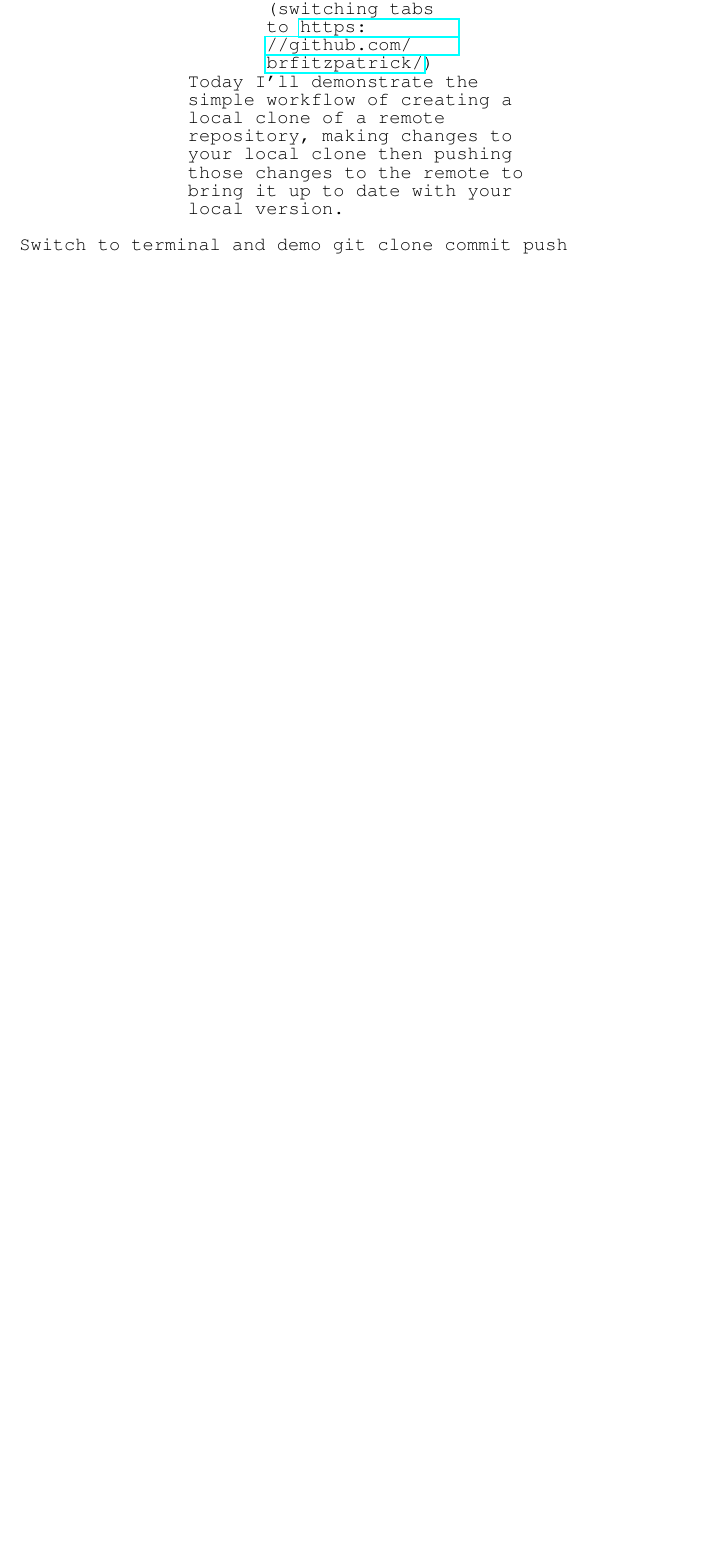
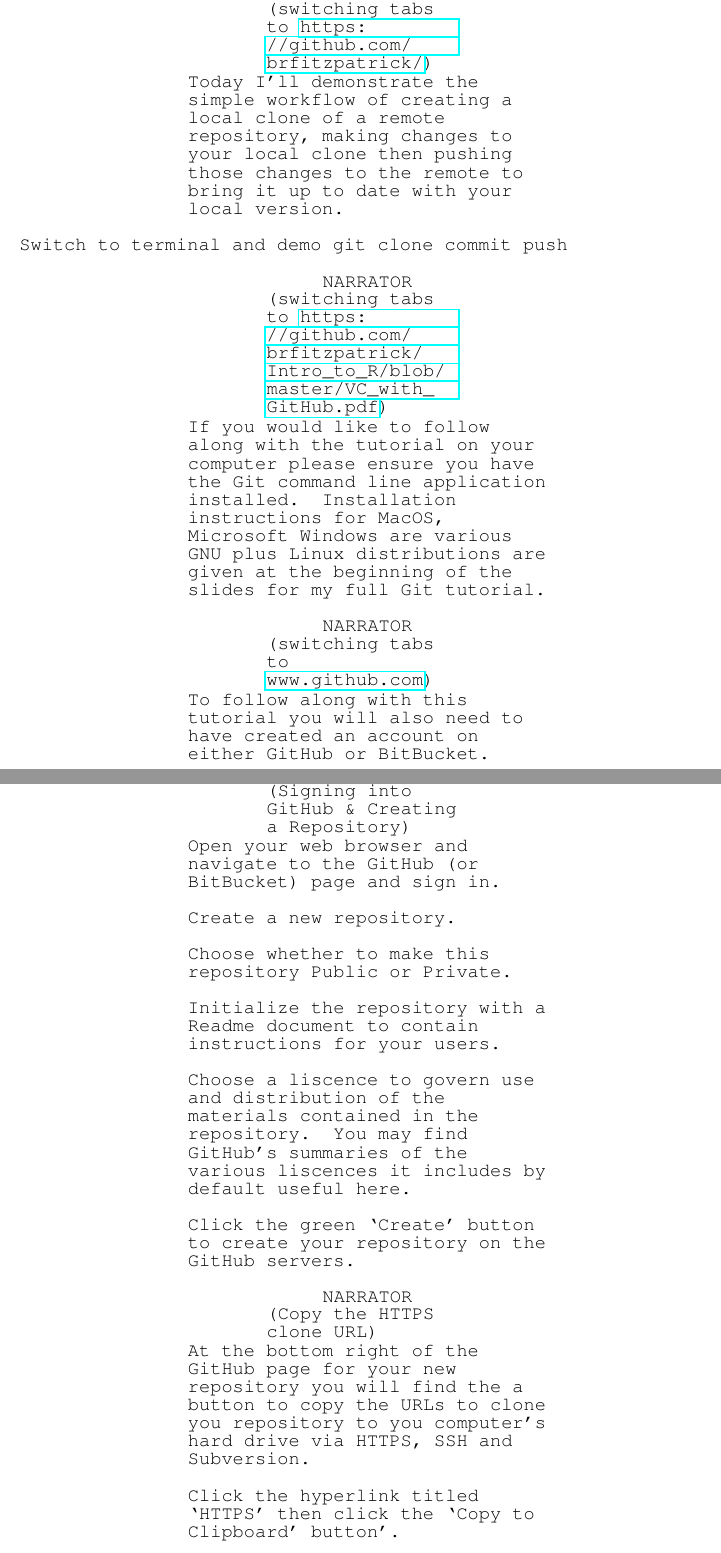
Before and after one commit to Libardo1/Git_Screencast, a LaTeX document (Script/TeX/Git_ScreenCast_15min_Script.tex): part of page 3 of 4 before the commit and two parts of pages 3 and 4 of 5 after it, the two joined at a grey line, cut so that both start at the same text, the shorter picture padded with empty space. Compiled offline with pdfLaTeX.

Commit message:
Started adding in the body of the tutorial

```diff
--- a/Script/TeX/Git_ScreenCast_15min_Script.tex
+++ b/Script/TeX/Git_ScreenCast_15min_Script.tex
@@ -56,3 +56,35 @@ Today I'll demonstrate the simple workflow of creating a local clone of a remote
 
 Switch to terminal and demo git clone commit push
 
+\begin{dialogue}[switching tabs to \url{https://github.com/brfitzpatrick/Intro_to_R/blob/master/VC_with_GitHub.pdf}]{Narrator} If you would like to follow along with the tutorial on your computer please ensure you have the Git command line application installed.  Installation instructions for MacOS, Microsoft Windows are various GNU plus Linux distributions are given at the beginning of the slides for my full Git tutorial.
+\end{dialogue}
+
+\begin{dialogue}[switching tabs to \url{www.github.com}]{Narrator}
+To follow along with this tutorial you will also need to have created an account on either GitHub or BitBucket.
+\end{dialogue}
+
+\begin{dialogue}[Signing into GitHub \& Creating a Repository]{Narrator} Open your web browser and navigate to the GitHub (or BitBucket) page and sign in.
+\newline
+\newline
+Create a new repository.
+\newline
+\newline
+Choose whether to make this repository Public or Private.
+\newline
+\newline
+Initialize the repository with a Readme document to contain instructions for your users.
+\newline
+\newline
+Choose a liscence to govern use and distribution of the materials contained in the repository.
+You may find GitHub's summaries of the various liscences it includes by default useful here.
+\newline
+\newline
+Click the green `Create' button to create your repository on the GitHub servers.
+\end{dialogue}
+
+\begin{dialogue}[Copy the HTTPS clone URL]{Narrator}
+At the bottom right of the GitHub page for your new repository you will find the a button to copy the URLs to clone you repository to you computer's hard drive via HTTPS, SSH and Subversion.
+\newline
+\newline
+Click the hyperlink titled `HTTPS' then click the `Copy to Clipboard' button'.
+\end{dialogue}
```
Also changed, not shown: Script/TeX/Git_ScreenCast_15min_Script.tex (18 more changed lines).
